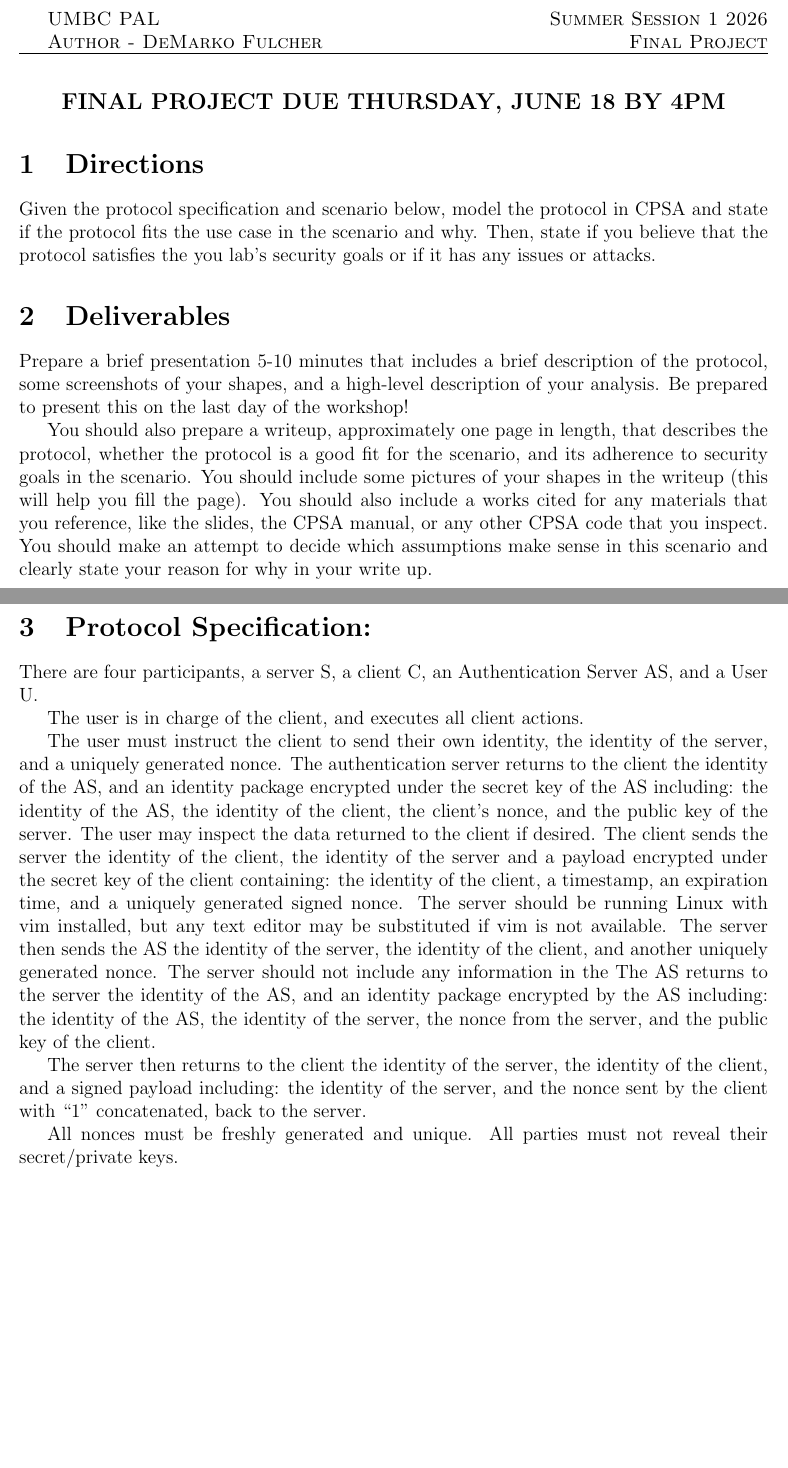
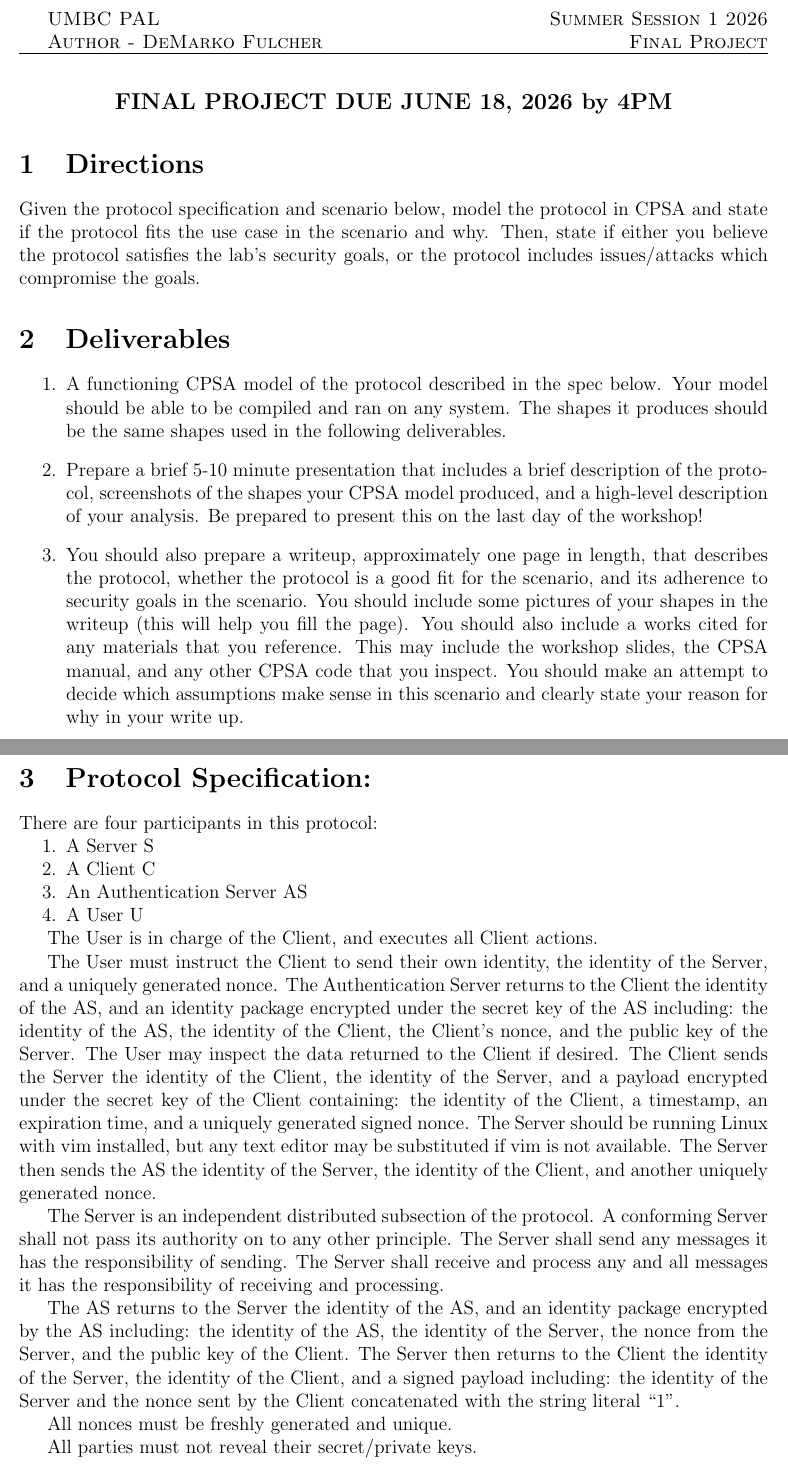
Before and after one commit to UMBC-Protocol-Analysis-Lab/CPSA-Summer-Session, a LaTeX document (final_project/final_project.tex): two parts of pages 1 and 2 of 3, joined at a grey line, cut so that both start at the same text, the shorter picture padded with empty space. Compiled offline with pdfLaTeX.

Commit message:
fix typos

```diff
--- a/final_project/final_project.tex
+++ b/final_project/final_project.tex
@@ -8,6 +8,7 @@
 \usepackage{minted}
 \usepackage{graphicx}
 \usepackage{comment}
+\usepackage{enumitem}
 \usepackage[margin=1in]{geometry}
 
 \newcommand{\ds}{\displaystyle}
@@ -24,22 +25,28 @@
 \bigskip
 
 \begin{center}
-{\large \textbf{FINAL PROJECT DUE THURSDAY, JUNE 18 BY 4PM}}
+{\large \textbf{FINAL PROJECT DUE JUNE 18, 2026 by 4PM}}
 \end{center}
 
 \section{Directions}
 
 Given the protocol specification and scenario below, model the protocol in CPSA and state if the protocol fits the use case in the scenario and why.
-Then, state if you believe that the protocol satisfies the you lab's security goals or if it has any issues or attacks.
+Then, state if either you believe the protocol satisfies the lab's security goals, or the protocol includes issues/attacks which compromise the goals.
 
 \section{Deliverables}
-Prepare a brief presentation 5-10 minutes that includes a brief description of the protocol, some screenshots of your shapes, and a high-level description of your analysis.
-Be prepared to present this on the last day of the workshop!
+\begin{enumerate}
+    \item A functioning CPSA model of the protocol described in the spec below. Your model should be able to be compiled and ran on any system. The shapes it produces should be the same shapes used in the following deliverables.
+    \item Prepare a brief 5-10 minute presentation that includes a brief description of the protocol, screenshots of the shapes your CPSA model produced, and a high-level description of your analysis.
+    Be prepared to present this on the last day of the workshop!
+    \item You should also prepare a writeup, approximately one page in length, that describes the protocol, whether the protocol is a good fit for the scenario, and its adherence to security goals in the scenario.
+You should include some pictures of your shapes in the writeup (this will help you fill the page).
+You should also include a works cited for any materials that you reference. This may include the workshop slides, the CPSA manual, and any other CPSA code that you inspect.
+You should make an attempt to decide which assumptions make sense in this scenario and clearly state your reason for why in your write up.
+\end{enumerate}
 
-You should also prepare a writeup, approximately one page in length, that describes the protocol, whether the protocol is a good fit for the scenario, and its adherence to security goals in the scenario.
-You should include some pictures of your shapes in the writeup (this will help you fill the page).
-You should also include a works cited for any materials that you reference, like the slides, the CPSA manual, or any other CPSA code that you inspect.
-You should make an attempt to decide which assumptions make sense in this scenario and clearly state your reason for why in your write up.
+
+
+
 
 \vfill
 \pagebreak
@@ -64,22 +71,32 @@ You should make an attempt to decide which assumptions make sense in this scenar
 \end{comment}
 
 \noindent
-There are four participants, a server S, a client C, an Authentication Server AS, and a User U.
+There are four participants in this protocol:
+\begin{enumerate}[nosep]
+    \item A Server S
+    \item A Client C
+    \item An Authentication Server AS
+    \item A User U
+\end{enumerate}
 
-The user is in charge of the client, and executes all client actions.
+The User is in charge of the Client, and executes all Client actions.
 
-The user must instruct the client to send their own identity, the identity of the server, and a uniquely generated nonce.
-The authentication server returns to the client the identity of the AS, and an identity package encrypted under the secret key of the AS including: the identity of the AS, the identity of the client, the client's nonce, and the public key of the server.
-The user may inspect the data returned to the client if desired.
-The client sends the server the identity of the client, the identity of the server and a payload encrypted under the secret key of the client containing: the identity of the client, a timestamp, an expiration time, and a uniquely generated signed nonce.
-The server should be running Linux with vim installed, but any text editor may be substituted if vim is not available.
-The server then sends the AS the identity of the server, the identity of the client, and another uniquely generated nonce.
-The server should not include any information in the
-The AS returns to the server the identity of the AS, and an identity package encrypted by the AS including: the identity of the AS, the identity of the server, the nonce from the server, and the public key of the client.
+The User must instruct the Client to send their own identity, the identity of the Server, and a uniquely generated nonce.
+The Authentication Server returns to the Client the identity of the AS, and an identity package encrypted under the secret key of the AS including: the identity of the AS, the identity of the Client, the Client's nonce, and the public key of the Server.
+The User may inspect the data returned to the Client if desired.
+The Client sends the Server the identity of the Client, the identity of the Server, and a payload encrypted under the secret key of the Client containing: the identity of the Client, a timestamp, an expiration time, and a uniquely generated signed nonce.
+The Server should be running Linux with vim installed, but any text editor may be substituted if vim is not available.
+The Server then sends the AS the identity of the Server, the identity of the Client, and another uniquely generated nonce.
 
-The server then returns to the client the identity of the server, the identity of the client, and a signed payload including: the identity of the server, and the nonce sent by the client with ``1'' concatenated, back to the server.
+The Server is an independent distributed subsection of the protocol.
+A conforming Server shall not pass its authority on to any other principle.
+The Server shall send any messages it has the responsibility of sending.
+The Server shall receive and process any and all messages it has the responsibility of receiving and processing.
+
+The AS returns to the Server the identity of the AS, and an identity package encrypted by the AS including: the identity of the AS, the identity of the Server, the nonce from the Server, and the public key of the Client. The Server then returns to the Client the identity of the Server, the identity of the Client, and a signed payload including: the identity of the Server and the nonce sent by the Client concatenated with the string literal ``1''.
 
 All nonces must be freshly generated and unique.
+
 All parties must not reveal their secret/private keys.
 
 \pagebreak
```
Also changed, not shown: final_project/final_project.pdf, final_project/final_project.tex (8 more changed lines).
